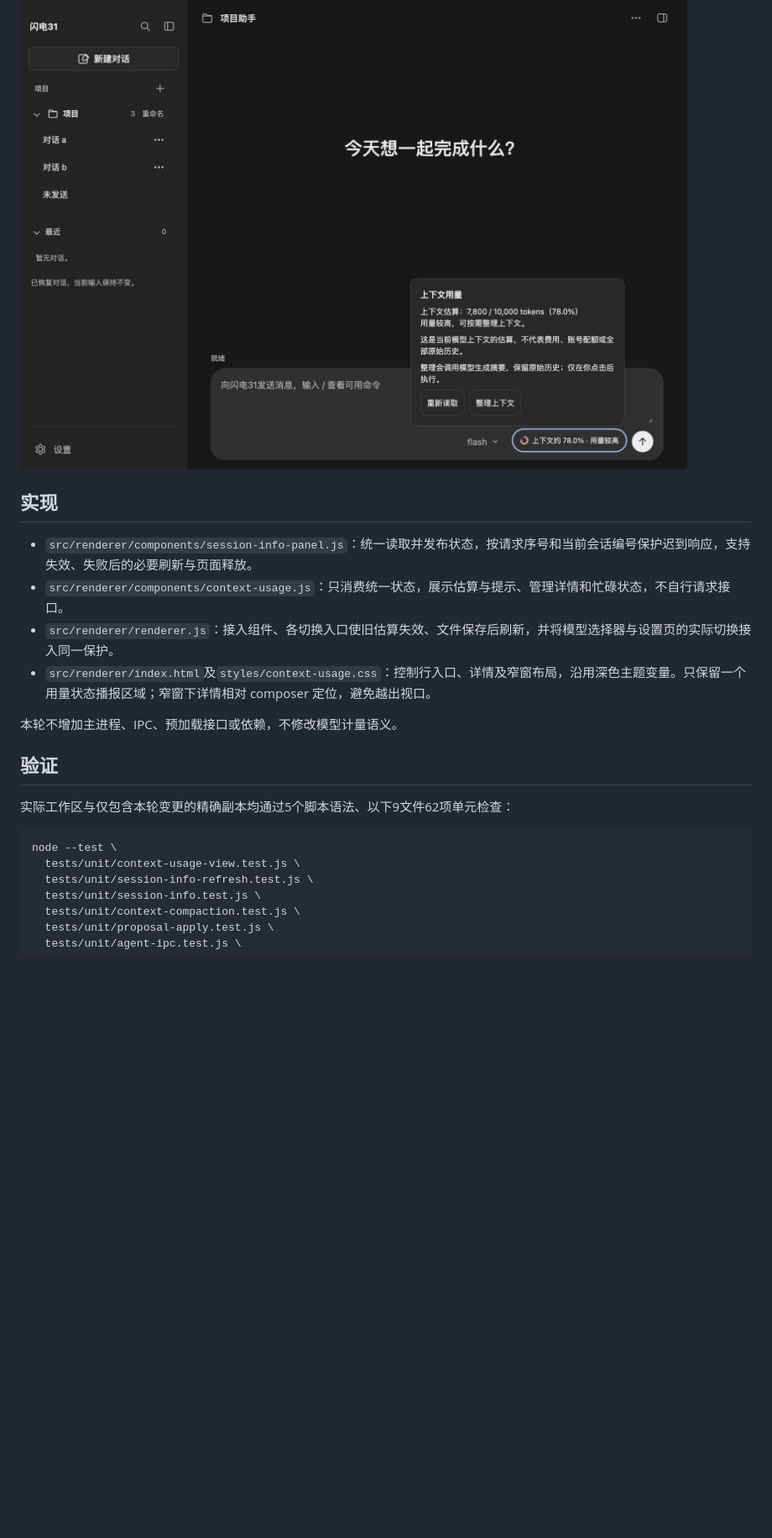
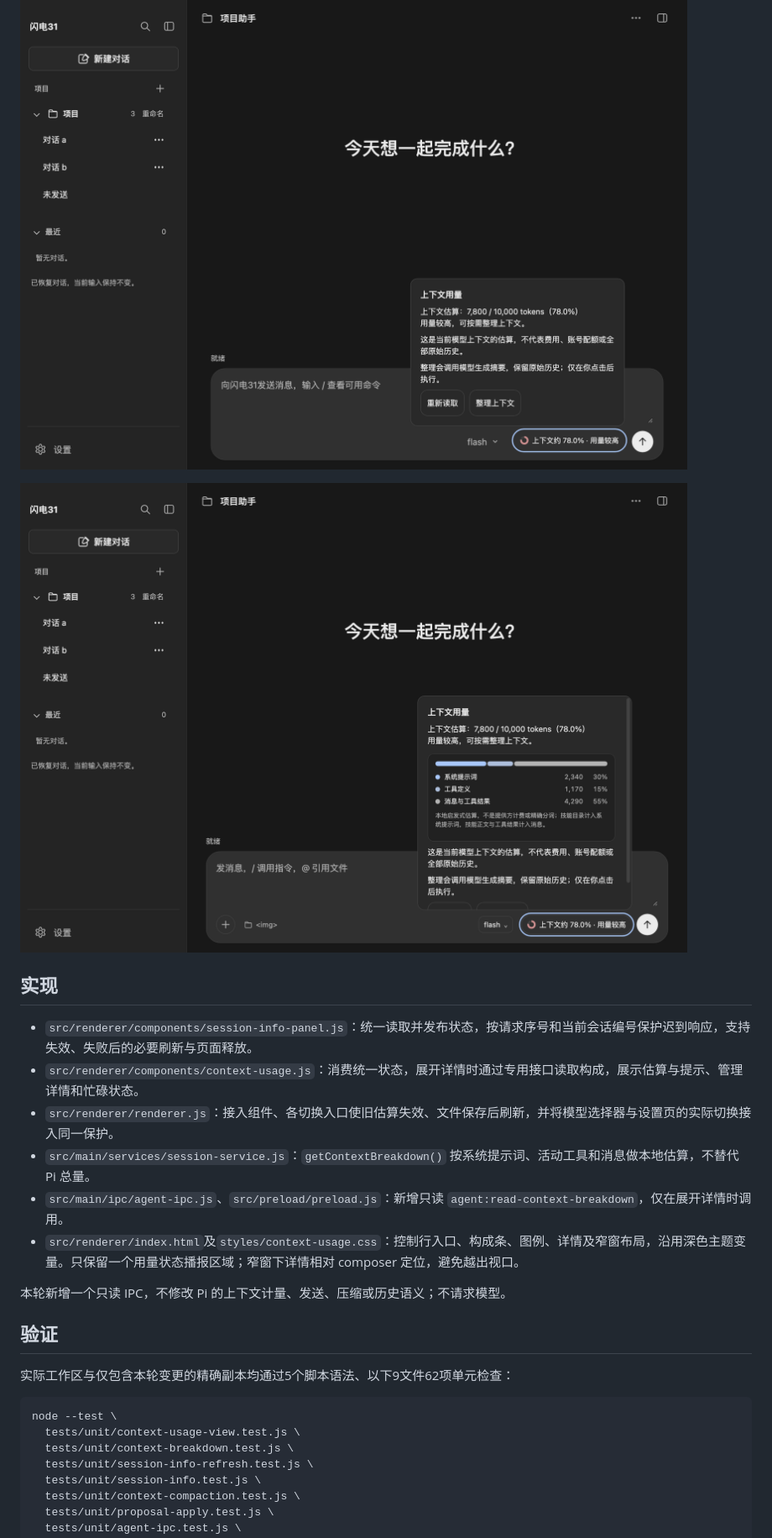
Before and after one commit to liwenshuai4516-debug/00, a Markdown page: docs/context-usage.md, the part around one of its changes. Shown at 84% size. Rendered like a GitHub page; pictures changed too: docs/images/context-breakdown.png (added); blank space fills up the shorter version.

Commit message:
增加上下文构成估算面板
按 DSH 的 contextBreakdown 口径展示系统提示词、工具定义与消息/工具结果占比；仅在展开上下文详情时读取，使用本地启发式估算，不改变 Pi 总量、发送或压缩语义。补充单元与页面检查及截图。

````diff
--- a/docs/context-usage.md
+++ b/docs/context-usage.md
@@ -26,14 +36,18 @@
 
 ![上下文用量入口](images/context-usage-row.png)
 
+![上下文构成：系统提示词、工具与消息](images/context-breakdown.png)
+
 ## 实现
 
 - `src/renderer/components/session-info-panel.js`：统一读取并发布状态，按请求序号和当前会话编号保护迟到响应，支持失效、失败后的必要刷新与页面释放。
-- `src/renderer/components/context-usage.js`：只消费统一状态，展示估算与提示、管理详情和忙碌状态，不自行请求接口。
+- `src/renderer/components/context-usage.js`：消费统一状态，展开详情时通过专用接口读取构成，展示估算与提示、管理详情和忙碌状态。
 - `src/renderer/renderer.js`：接入组件、各切换入口使旧估算失效、文件保存后刷新，并将模型选择器与设置页的实际切换接入同一保护。
-- `src/renderer/index.html`及`styles/context-usage.css`：控制行入口、详情及窄窗布局，沿用深色主题变量。只保留一个用量状态播报区域；窄窗下详情相对 composer 定位，避免越出视口。
+- `src/main/services/session-service.js`：`getContextBreakdown()` 按系统提示词、活动工具和消息做本地估算，不替代 Pi 总量。
+- `src/main/ipc/agent-ipc.js`、`src/preload/preload.js`：新增只读 `agent:read-context-breakdown`，仅在展开详情时调用。
+- `src/renderer/index.html`及`styles/context-usage.css`：控制行入口、构成条、图例、详情及窄窗布局，沿用深色主题变量。只保留一个用量状态播报区域；窄窗下详情相对 composer 定位，避免越出视口。
 
-本轮不增加主进程、IPC、预加载接口或依赖，不修改模型计量语义。
+本轮新增一个只读 IPC，不修改 Pi 的上下文计量、发送、压缩或历史语义；不请求模型。
 
 ## 验证
 
@@ -42,6 +56,7 @@
 ```bash
 node --test \
   tests/unit/context-usage-view.test.js \
+  tests/unit/context-breakdown.test.js \
   tests/unit/session-info-refresh.test.js \
   tests/unit/session-info.test.js \
   tests/unit/context-compaction.test.js \
````
Also changed, not shown: other parts of docs/context-usage.md (+11 -1 lines), 9 other files.
